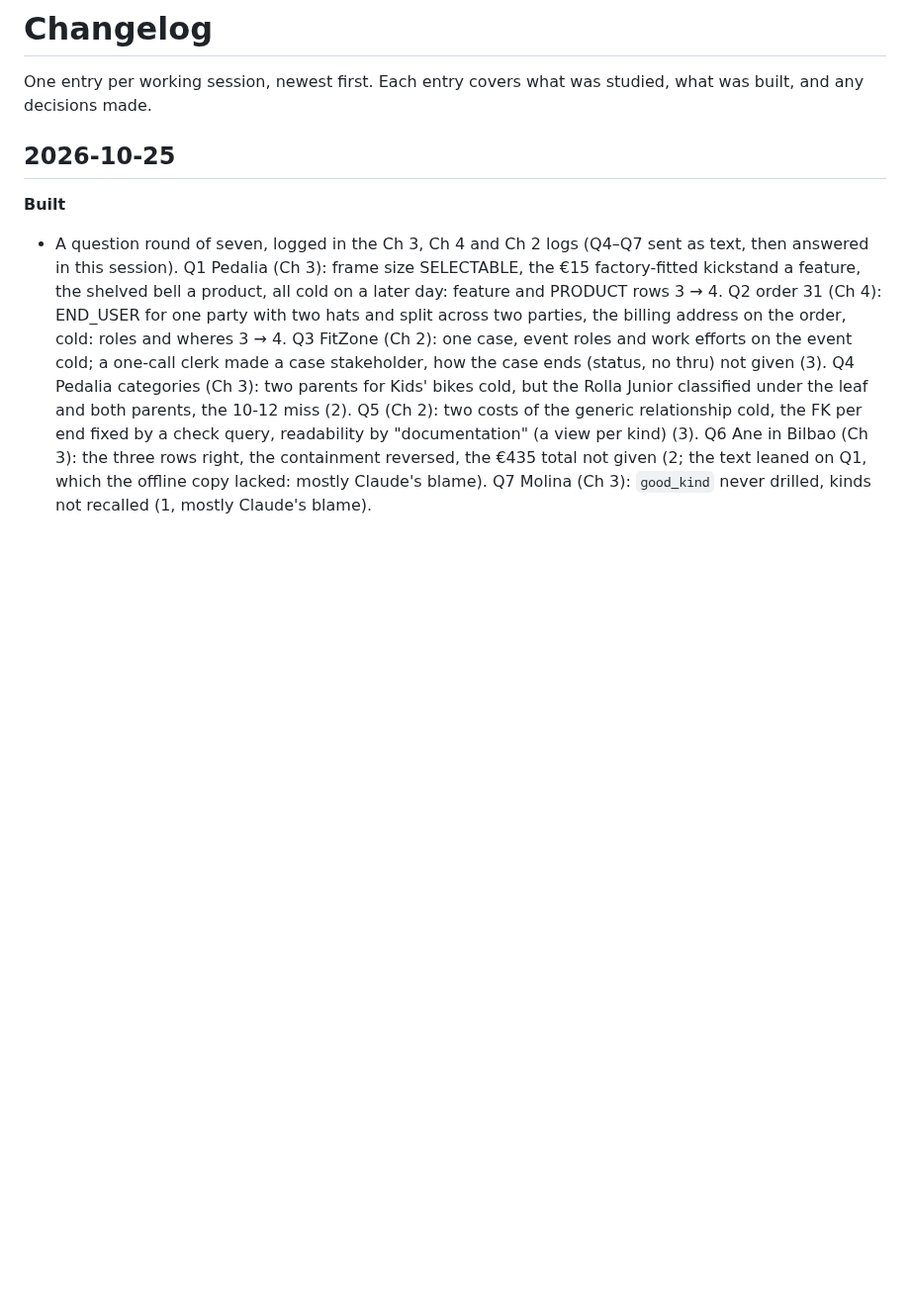
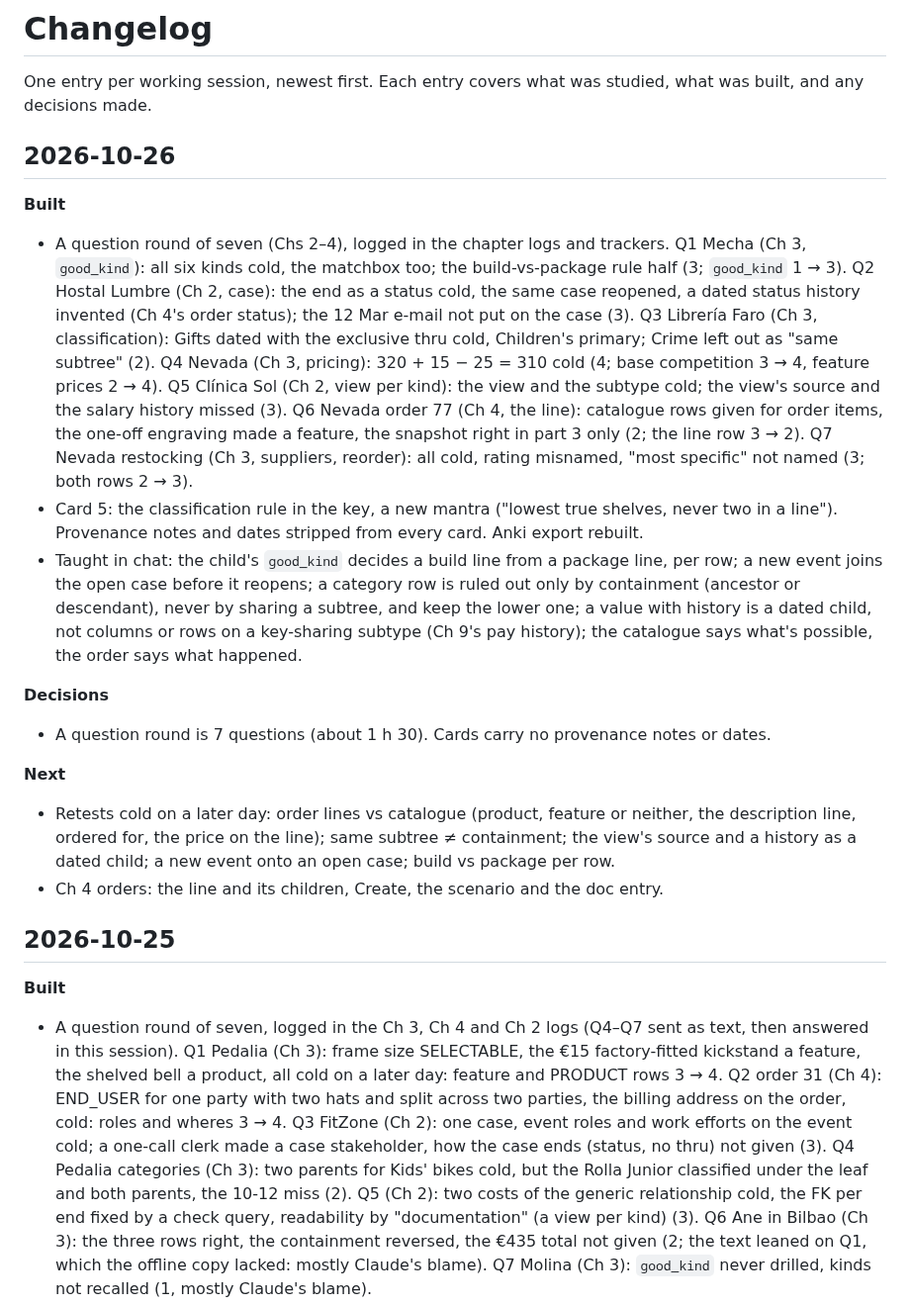
Before and after one commit to mauricioaznar/data-modelling-patterns, a Markdown page: CHANGELOG.md, the part around the change. Shown at 99% size. Drawn GitHub-style; blank space fills up the shorter version.

Commit message:
Question round 2026-10-26 closed: CHANGELOG and TODO
Co-Authored-By: Claude Opus 5.5 <noreply@anthropic.com>

```diff
--- a/CHANGELOG.md
+++ b/CHANGELOG.md
@@ -2,6 +2,39 @@
 
 One entry per working session, newest first. Each entry covers what was studied, what was built,
 and any decisions made.
+
+## 2026-10-26
+
+**Built**
+- A question round of seven (Chs 2–4), logged in the chapter logs and trackers. Q1 Mecha
+  (Ch 3, `good_kind`): all six kinds cold, the matchbox too; the build-vs-package rule half
+  (3; `good_kind` 1 → 3). Q2 Hostal Lumbre (Ch 2, case): the end as a status cold, the same
+  case reopened, a dated status history invented (Ch 4's order status); the 12 Mar e-mail
+  not put on the case (3). Q3 Librería Faro (Ch 3, classification): Gifts dated with the
+  exclusive thru cold, Children's primary; Crime left out as "same subtree" (2). Q4 Nevada
+  (Ch 3, pricing): 320 + 15 − 25 = 310 cold (4; base competition 3 → 4, feature prices
+  2 → 4). Q5 Clínica Sol (Ch 2, view per kind): the view and the subtype cold; the view's
+  source and the salary history missed (3). Q6 Nevada order 77 (Ch 4, the line): catalogue
+  rows given for order items, the one-off engraving made a feature, the snapshot right in
+  part 3 only (2; the line row 3 → 2). Q7 Nevada restocking (Ch 3, suppliers, reorder): all
+  cold, rating misnamed, "most specific" not named (3; both rows 2 → 3).
+- Card 5: the classification rule in the key, a new mantra ("lowest true shelves, never two
+  in a line"). Provenance notes and dates stripped from every card. Anki export rebuilt.
+- Taught in chat: the child's `good_kind` decides a build line from a package line, per
+  row; a new event joins the open case before it reopens; a category row is ruled out only
+  by containment (ancestor or descendant), never by sharing a subtree, and keep the lower
+  one; a value with history is a dated child, not columns or rows on a key-sharing subtype
+  (Ch 9's pay history); the catalogue says what's possible, the order says what happened.
+
+**Decisions**
+- A question round is 7 questions (about 1 h 30). Cards carry no provenance notes or dates.
+
+**Next**
+- Retests cold on a later day: order lines vs catalogue (product, feature or neither, the
+  description line, ordered for, the price on the line); same subtree ≠ containment; the
+  view's source and a history as a dated child; a new event onto an open case; build vs
+  package per row.
+- Ch 4 orders: the line and its children, Create, the scenario and the doc entry.
 
 ## 2026-10-25
 
```
Also changed, not shown: TODO.md (+6 -6 lines).
